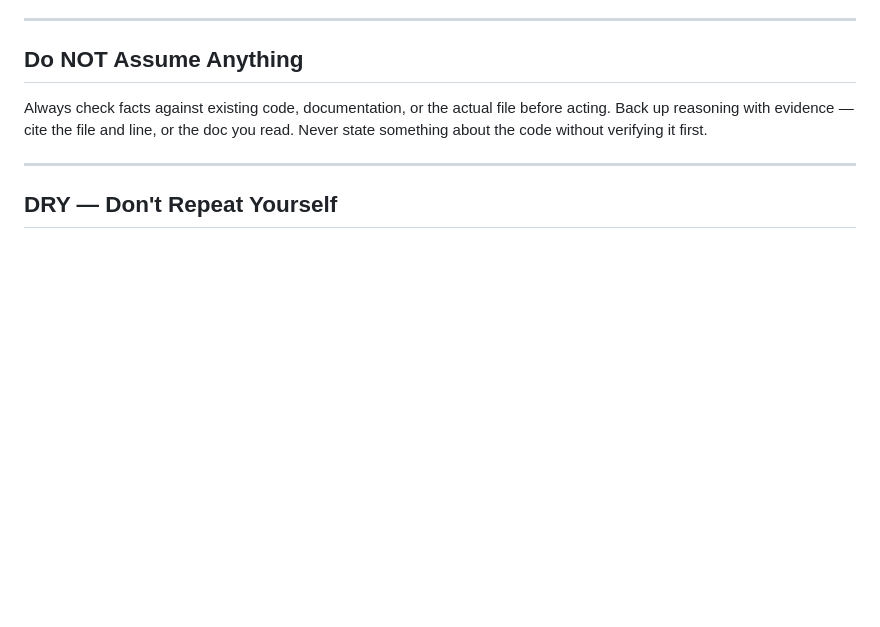
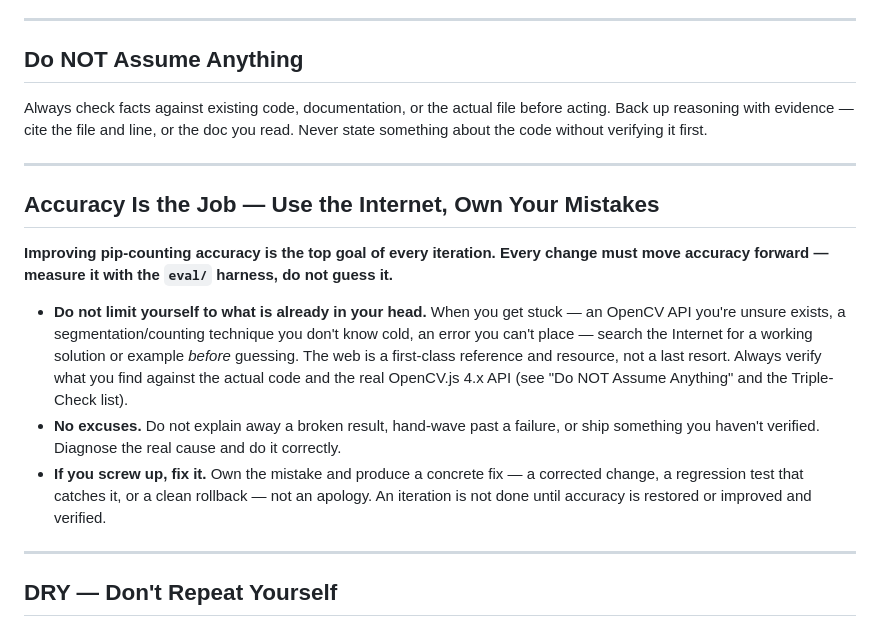
Before and after one commit to petr0n/domino-counter-app, a Markdown page: CLAUDE.md, the part around the change. Rendered like a GitHub page; blank space fills up the shorter version.

Commit message:
docs: add accuracy + knowledge-boundary rule to CLAUDE.md (#97)
* docs: update CLAUDE.md to reflect eval harness and dev pages

Document the current repo state: the eval/ pip-counting harness, the
test.html preprocessing regression page, and the experimental
model-test.html Claude-counting sandbox. Add .gitignore to the tree,
record detect.js's full export surface (scanCanvasDebug, isReady,
_test hooks), and note quick.html uses scanCanvasDebug. Locked
decisions and the detection pipeline are unchanged.

Co-Authored-By: Claude Opus 4.8 <noreply@anthropic.com>
Claude-Session: https://claude.ai/code/session_01M7u3T1pmGCMCStSJvupVKK

* docs: add accuracy + knowledge-boundary rule to CLAUDE.md

Pip-counting accuracy is the top goal of every iteration, measured via
the eval harness. When stuck, search the Internet for working solutions
rather than guessing from memory, and verify against the real code/API.
No excuses for breakage — own mistakes and ship a concrete fix.

Co-Authored-By: Claude Opus 4.8 <noreply@anthropic.com>
Claude-Session: https://claude.ai/code/session_01M7u3T1pmGCMCStSJvupVKK

---------

Co-authored-by: Claude <noreply@anthropic.com>

```diff
--- a/CLAUDE.md
+++ b/CLAUDE.md
@@ -41,6 +41,16 @@ After a merge conflict resolution, re-check all three points above on the resolv
 ## Do NOT Assume Anything
 
 Always check facts against existing code, documentation, or the actual file before acting. Back up reasoning with evidence — cite the file and line, or the doc you read. Never state something about the code without verifying it first.
+
+---
+
+## Accuracy Is the Job — Use the Internet, Own Your Mistakes
+
+**Improving pip-counting accuracy is the top goal of every iteration. Every change must move accuracy forward — measure it with the `eval/` harness, do not guess it.**
+
+- **Do not limit yourself to what is already in your head.** When you get stuck — an OpenCV API you're unsure exists, a segmentation/counting technique you don't know cold, an error you can't place — search the Internet for a working solution or example *before* guessing. The web is a first-class reference and resource, not a last resort. Always verify what you find against the actual code and the real OpenCV.js 4.x API (see "Do NOT Assume Anything" and the Triple-Check list).
+- **No excuses.** Do not explain away a broken result, hand-wave past a failure, or ship something you haven't verified. Diagnose the real cause and do it correctly.
+- **If you screw up, fix it.** Own the mistake and produce a concrete fix — a corrected change, a regression test that catches it, or a clean rollback — not an apology. An iteration is not done until accuracy is restored or improved and verified.
 
 ---
 
```
